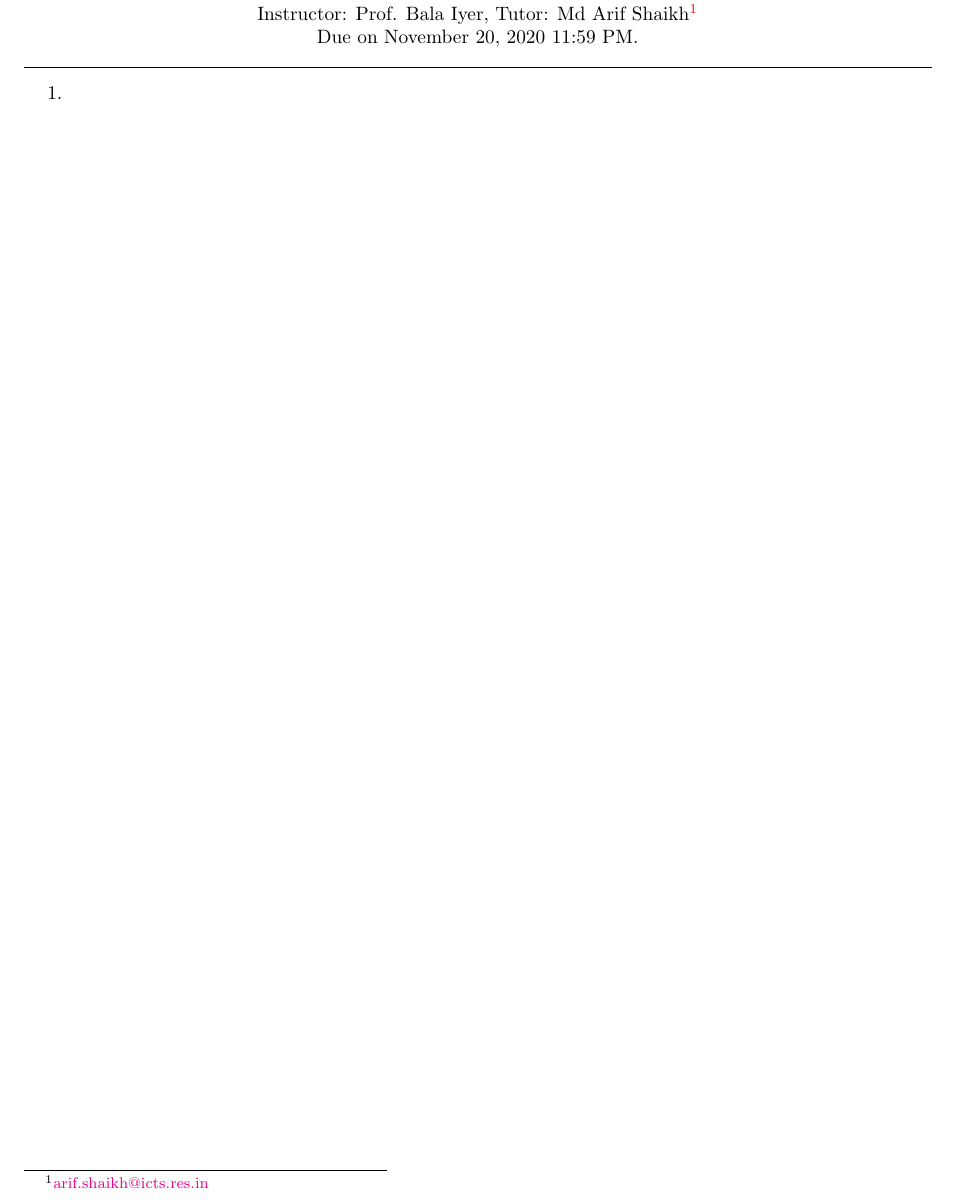
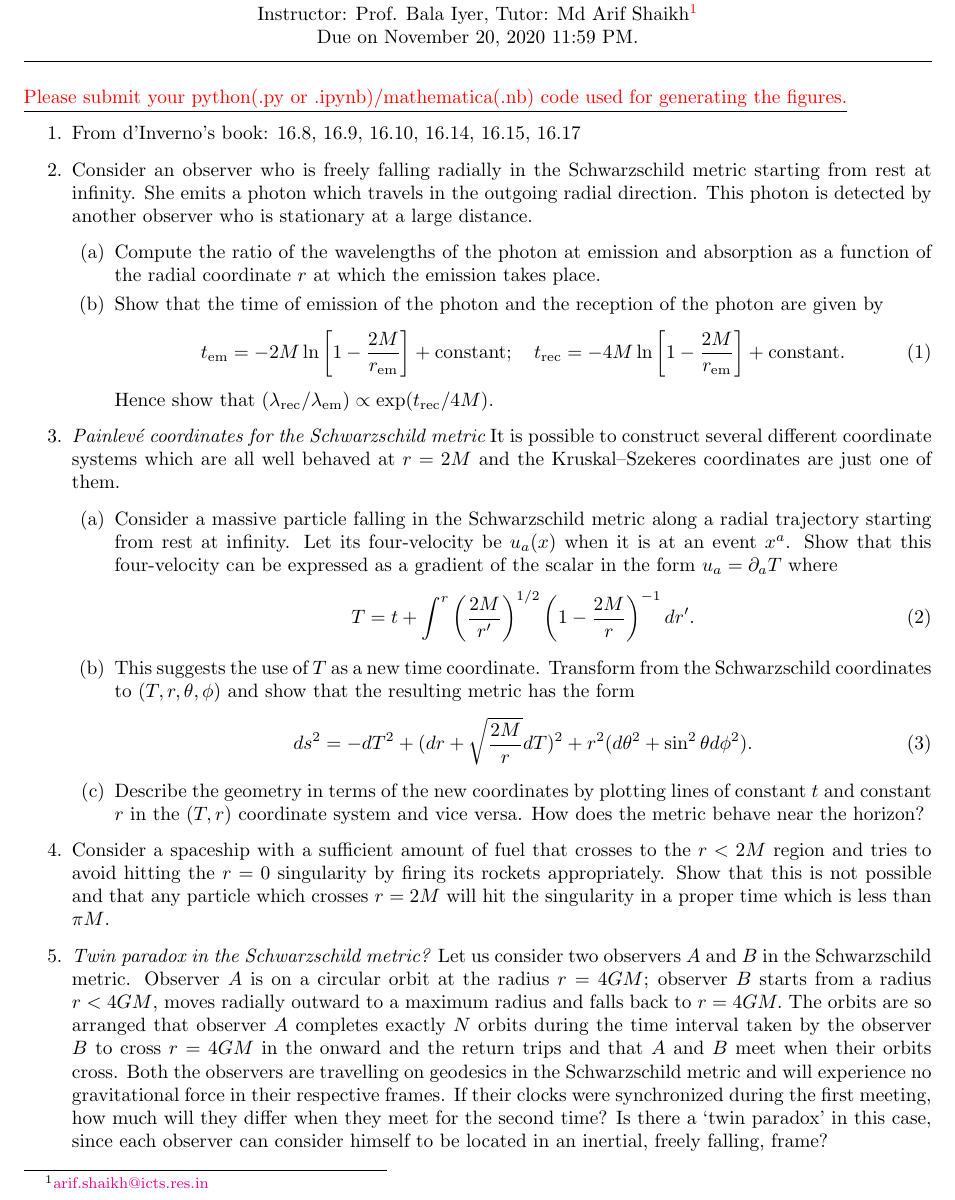
Before and after one commit to md-arif-shaikh/GR-Fall-2020-ICTS, a LaTeX problem sheet (Assignment_5_icts_igr_2020_fall.tex): part of the page, cut so that both start at the same text. Compiled offline with pdfLaTeX.

Commit message:
Assignment #5 added

```diff
--- a/Assignment_5_icts_igr_2020_fall.tex
+++ b/Assignment_5_icts_igr_2020_fall.tex
@@ -2,6 +2,7 @@
 \usepackage[margin=1in]{geometry}
 \usepackage{amsmath}
 \usepackage{amssymb}
+\usepackage{xcolor}
 \usepackage[colorlinks=true]{hyperref}
 
 \begin{document}
@@ -13,9 +14,40 @@
   Due on November 20, 2020 11:59 PM.
 \end{center}
 \hrule
+\vspace{0.5cm}
+\underline{\color{red}Please submit your python(.py or .ipynb)/mathematica(.nb) code used for generating the figures.}
 
 \begin{enumerate}
-\item
+\item From d'Inverno's book: 16.8, 16.9, 16.10, 16.14, 16.15, 16.17
+\item Consider an observer who is freely falling radially in the Schwarzschild metric starting from rest at infinity. She emits a photon which travels in the outgoing radial direction. This photon is detected by another observer who is stationary at a large distance.
+  \begin{enumerate}
+  \item Compute the ratio of the wavelengths of the photon at emission and absorption as a function of the radial coordinate $r$ at which the emission takes place.
+  \item Show that the time of emission of the photon and the reception of the photon are given by
+    \begin{equation}
+      \label{eq:t_em}
+      t_{\text{em}}=-2M\ln\left[1-\frac{2M}{r_{\text{em}}}\right] + \text{constant};\quad t_{\text{rec}}=-4M\ln\left[1-\frac{2M}{r_{\text{em}}}\right] + \text{constant}.
+    \end{equation}
+    Hence show that $(\lambda_{\text{rec}}/\lambda_{\text{em}}) \propto \exp(t_{\text{rec}}/4M)$.
+  \end{enumerate}
+
+\item {\itshape Painlev{\'e} coordinates for the Schwarzschild metric} It is possible to construct several different coordinate systems which are all well behaved at $r = 2M$ and the Kruskal–Szekeres coordinates are just one of them.
+  \begin{enumerate}
+  \item Consider a massive particle falling in the Schwarzschild metric along a radial trajectory starting from rest at infinity. Let its four-velocity be $u_a(x)$ when it is at an event $x^a$. Show that this four-velocity can be expressed as a gradient of the scalar in the form $u_a = \partial_aT$ where
+    \begin{equation}
+      \label{eq:T-plainleve}
+      T = t+\int^r\left(\frac{2M}{r'}\right)^{1/2}\left(1-\frac{2M}{r}\right)^{-1}dr'.
+    \end{equation}
+  \item This suggests the use of $T$ as a new time coordinate. Transform from the
+    Schwarzschild coordinates to $(T, r, \theta, \phi)$ and show that the resulting metric has the form
+    \begin{equation}
+      \label{eq:line-element-plainleve}
+      ds^2 =-dT^2 + (dr + \sqrt{\frac{2M}{r}}dT)^2 + r^2(d\theta^2 + \sin^2\theta d\phi^2).
+    \end{equation}
+  \item Describe the geometry in terms of the new coordinates by plotting lines of constant $t$ and constant $r$ in the $(T, r)$ coordinate system and vice versa. How does the metric behave near the horizon?
+  \end{enumerate}
+\item Consider a spaceship with a sufficient amount of fuel that crosses to the $r < 2M$ region and tries to avoid hitting the $r = 0$ singularity by firing its rockets appropriately. Show that this is not possible and that any particle which crosses $r = 2M$ will hit the singularity in a proper time which is less than $\pi M$.
+\item {\itshape Twin paradox in the Schwarzschild metric?} Let us consider two observers $A$ and $B$ in the Schwarzschild metric. Observer $A$ is on a circular orbit at the radius $r = 4GM$; observer $B$ starts from a radius $r < 4GM$, moves radially outward to a maximum radius and falls back to $r = 4GM.$ The orbits are so arranged that observer $A$ completes exactly $N$ orbits during the time interval taken by the observer $B$ to cross $r = 4GM$ in the onward and the return trips and that $A$ and $B$ meet when their orbits cross. Both the observers are travelling on geodesics in the Schwarzschild metric and will experience no gravitational force in their respective frames. If their clocks were synchronized during the first meeting, how much will they differ when they meet for the second time? Is there a ‘twin paradox’ in this case, since each observer can consider himself to be located in an inertial, freely falling, frame?
+
 \end{enumerate}
 
 \end{document}
```
Also changed, not shown: Assignment_5_icts_igr_2020_fall.pdf (added), README.md.
